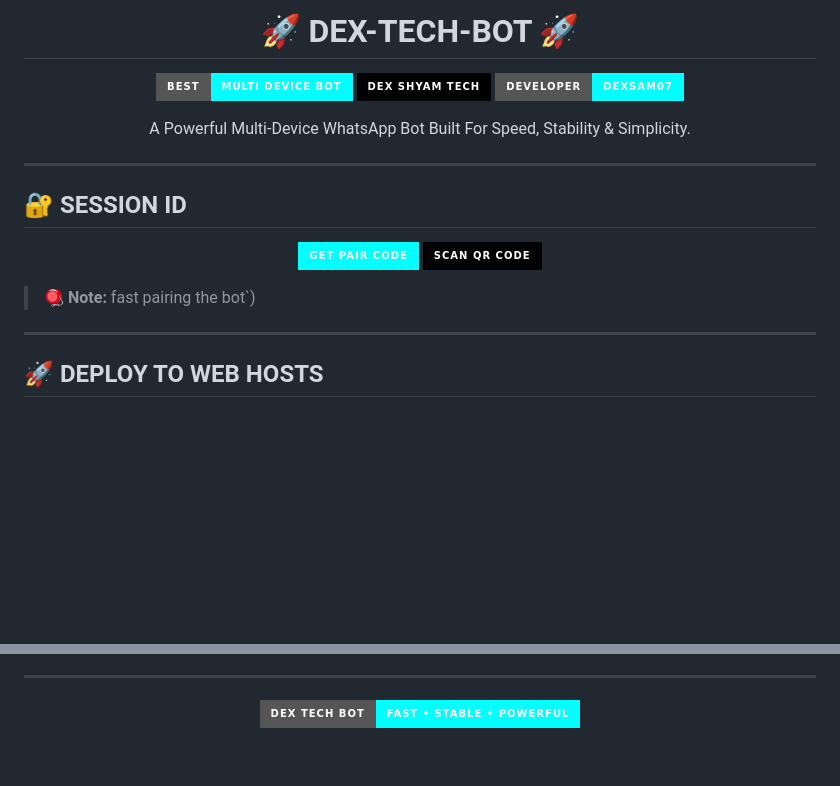
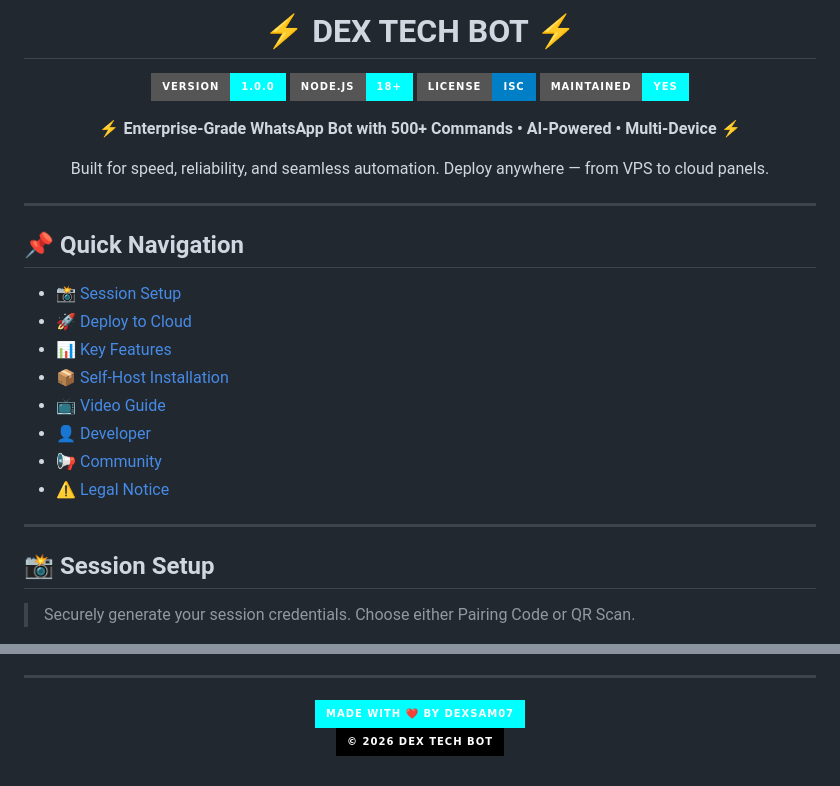
Before and after one commit to Dexsam07/dex-tech-bot, a Markdown page: README.md, 2 parts joined by grey strips. GitHub-like rendering; badges without logos; blank space fills up the shorter version.

```diff
--- a/README.md
+++ b/README.md
@@ -3,34 +3,38 @@
 </p>
 
-<h1 align="center">🚀 DEX-TECH-BOT 🚀</h1>
+<h1 align="center">⚡ DEX TECH BOT ⚡</h1>
 
 <p align="center">
-<img src="https://img.shields.io/badge/BEST-MULTI_DEVICE_BOT-cyan?style=for-the-badge">
-<img src="https://img.shields.io/badge/-DEX_SHYAM_TECH-black?style=for-the-badge&logo=whatsapp&logoColor=cyan">
-<img src="https://img.shields.io/badge/Developer-Dexsam07-cyan?style=for-the-badge">
+  <img src="https://img.shields.io/badge/Version-1.0.0-cyan?style=for-the-badge&logo=github&logoColor=white">
+  <img src="https://img.shields.io/badge/Node.js-18%2B-cyan?style=for-the-badge&logo=node.js&logoColor=white">
+  <img src="https://img.shields.io/badge/License-ISC-blue?style=for-the-badge&logo=open-source-initiative&logoColor=white">
+  <img src="https://img.shields.io/badge/Maintained-Yes-cyan?style=for-the-badge&logo=active&logoColor=white">
 </p>
 
 <p align="center">
-A Powerful Multi-Device WhatsApp Bot Built For Speed, Stability & Simplicity.
+  <b>⚡ Enterprise-Grade WhatsApp Bot with 500+ Commands • AI-Powered • Multi-Device ⚡</b>
+</p>
+
+<p align="center">
+  Built for speed, reliability, and seamless automation. Deploy anywhere — from VPS to cloud panels.
 </p>
 
 ---
 
-## 🔐 SESSION ID
-
-<p align="center">
-<a href="https://dex-tech-pair.onrender.com">
-<img src="https://img.shields.io/badge/GET_PAIR_CODE-cyan?style=for-the-badge&logo=whatsapp&logoColor=black">
-</a>
-<a href="https://dex-tech-pair.onrender.com">
-<img src="https://img.shields.io/badge/SCAN_QR_CODE-black?style=for-the-badge&logo=qrcode&logoColor=cyan">
-</a>
-</p>
-
-> 🪀 **Note:** fast pairing the bot`)
+## 📌 Quick Navigation
+- [📸 Session Setup](#-session-setup)
+- [🚀 Deploy to Cloud](#-deploy-to-cloud)
+- [📊 Key Features](#-key-features)
+- [📦 Self-Host Installation](#-self-host-installation)
+- [📺 Video Guide](#-video-guide)
+- [👤 Developer](#-developer)
+- [📢 Community](#-community)
+- [⚠️ Legal Notice](#️-legal-notice)
 
 ---
 
-## 🚀 DEPLOY TO WEB HOSTS
+## 📸 Session Setup
+
+> Securely generate your session credentials. Choose either Pairing Code or QR Scan.
 
 <p align="center">
@@ -148,5 +175,7 @@ Make sure you have Node.js v18+ installed.
 ---
 
 <p align="center">
-<img src="https://img.shields.io/badge/DEX_TECH_BOT-Fast_•_Stable_•_Powerful-cyan?style=for-the-badge">
+  <img src="https://img.shields.io/badge/Made_with_❤️_by_Dexsam07-cyan?style=for-the-badge">
+  <br>
+  <img src="https://img.shields.io/badge/©_2026_DEX_TECH_BOT-black?style=for-the-badge">
 </p>
```
Also changed, not shown: other parts of README.md (+111 -88 lines).
